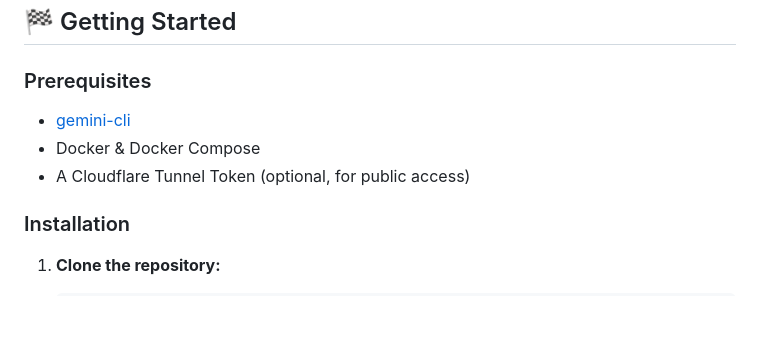
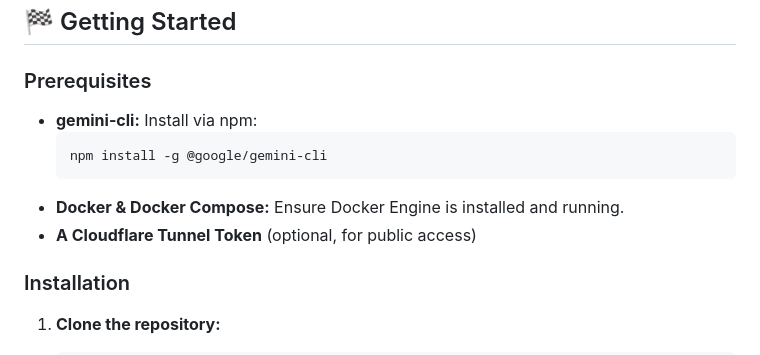
Before and after one commit to ChrisEOlsen/monolith, a Markdown page: README.md, the part around the change. GitHub-like rendering; blank space fills up the shorter version.

Commit message:
better reads

````diff
--- a/README.md
+++ b/README.md
@@ -71,9 +71,12 @@ Unlike distributed microservices, this stack runs as a **Unified Monolith**.
 
 ### Prerequisites
 
-- [gemini-cli](https://github.com/google/gemini-cli)
-- Docker & Docker Compose
-- A Cloudflare Tunnel Token (optional, for public access)
+- **gemini-cli:** Install via npm:
+  ```bash
+  npm install -g @google/gemini-cli
+  ```
+- **Docker & Docker Compose:** Ensure Docker Engine is installed and running.
+- **A Cloudflare Tunnel Token** (optional, for public access)
 
 
 ### Installation
````
